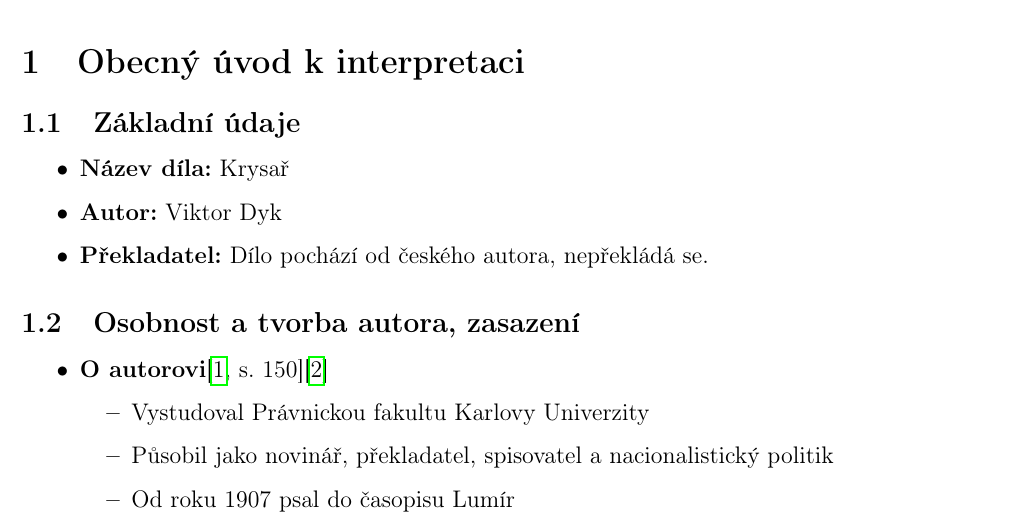
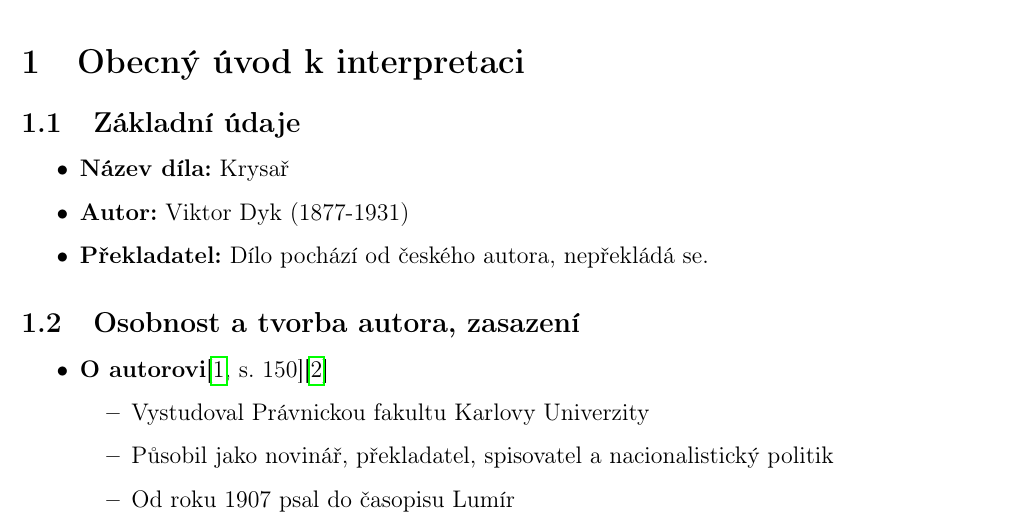
Before and after one commit to toman22086/litInterpretace-krysar, a LaTeX document (src/krysař.tex, which reads src/obecnýÚvod.tex): part of page 1 of 6, cut so that both start at the same text. Compiled offline with pdfLaTeX.

Commit message:
pridan rok narozeni a umrti autora

```diff
--- a/src/obecnýÚvod.tex
+++ b/src/obecnýÚvod.tex
@@ -3,7 +3,7 @@
 \subsection{Základní údaje}
 \begin{itemize}
     \item \textbf{Název díla:} Krysař
-    \item \textbf{Autor:} Viktor Dyk
+    \item \textbf{Autor:} Viktor Dyk (1877-1931)
     \item \textbf{Překladatel:} Dílo pochází od českého autora, nepřekládá se.
 \end{itemize}
 
```
